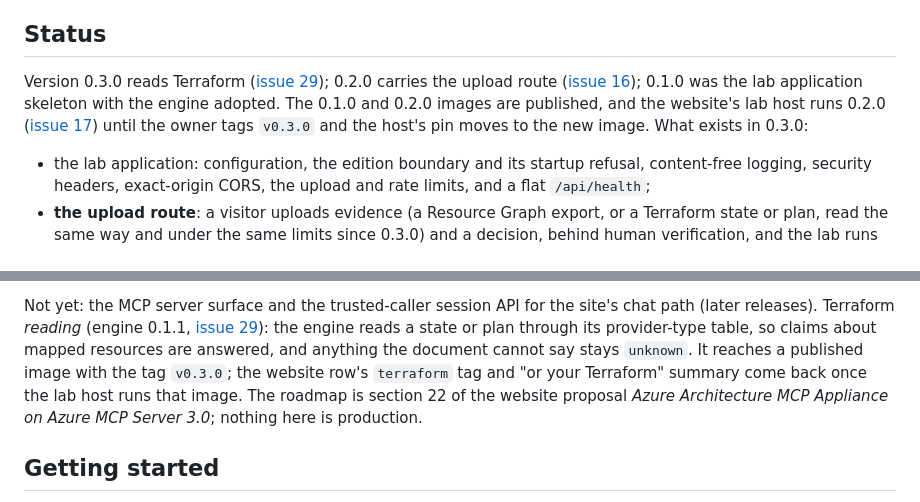
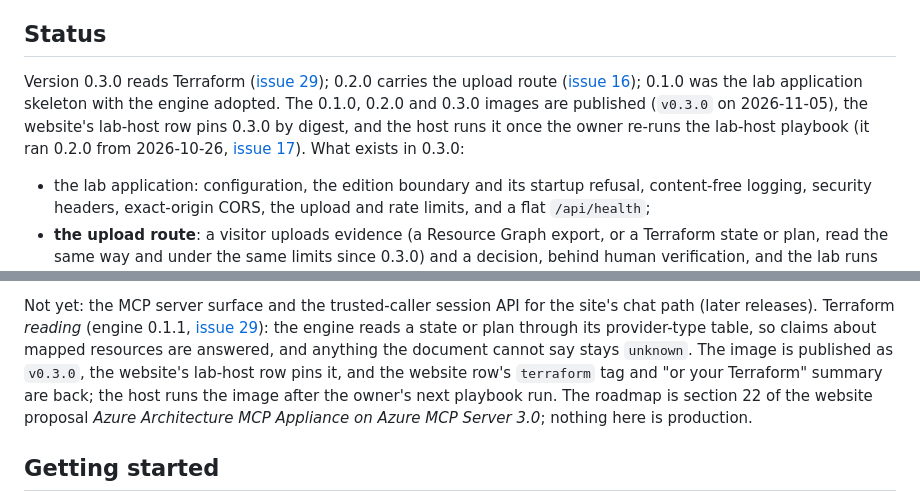
Before and after one commit to saulpatinojr/HCW-CloudCrawler_AddOn, a Markdown page: README.md, 2 parts joined by grey strips. Rendered like a GitHub page.

```diff
--- a/README.md
+++ b/README.md
@@ -56,9 +56,10 @@ token or refresh token is ever held here (website proposal section 11).
 
 Version 0.3.0 reads Terraform ([issue 29](https://github.com/saulpatinojr/HCW-CloudCrawler_AddOn/issues/29)); 0.2.0
 carries the upload route ([issue 16](https://github.com/saulpatinojr/HCW-CloudCrawler_AddOn/issues/16)); 0.1.0 was the
-lab application skeleton with the engine adopted. The 0.1.0 and 0.2.0 images are published, and the website's lab host
-runs 0.2.0 ([issue 17](https://github.com/saulpatinojr/HCW-CloudCrawler_AddOn/issues/17)) until the owner tags `v0.3.0`
-and the host's pin moves to the new image. What exists in 0.3.0:
+lab application skeleton with the engine adopted. The 0.1.0, 0.2.0 and 0.3.0 images are published (`v0.3.0` on
+2026-11-05), the website's lab-host row pins 0.3.0 by digest, and the host runs it once the owner re-runs the lab-host
+playbook (it ran 0.2.0 from 2026-10-26, [issue 17](https://github.com/saulpatinojr/HCW-CloudCrawler_AddOn/issues/17)).
+What exists in 0.3.0:
 
 - the lab application: configuration, the edition boundary and its startup refusal, content-free logging, security
   headers, exact-origin CORS, the upload and rate limits, and a flat `/api/health`;
@@ -79,8 +80,9 @@ and the host's pin moves to the new image. What exists in 0.3.0:
 Not yet: the MCP server surface and the trusted-caller session API for the site's chat path (later releases).
 Terraform *reading* (engine 0.1.1, [issue 29](https://github.com/saulpatinojr/HCW-CloudCrawler_AddOn/issues/29)): the
 engine reads a state or plan through its provider-type table, so claims about mapped resources are answered, and
-anything the document cannot say stays `unknown`. It reaches a published image with the tag `v0.3.0`; the website
-row's `terraform` tag and "or your Terraform" summary come back once the lab host runs that image. The roadmap is
+anything the document cannot say stays `unknown`. The image is published as `v0.3.0`, the website's lab-host row pins
+it, and the website row's `terraform` tag and "or your Terraform" summary are back; the host runs the image after the
+owner's next playbook run. The roadmap is
 section 22 of the website proposal
 *Azure Architecture MCP Appliance on Azure MCP Server 3.0*; nothing here is production.
 
```
Also changed, not shown: CHANGELOG.md (+10 -0 lines), docs/website-integration/integration-guide.md (+20 -16 lines).
